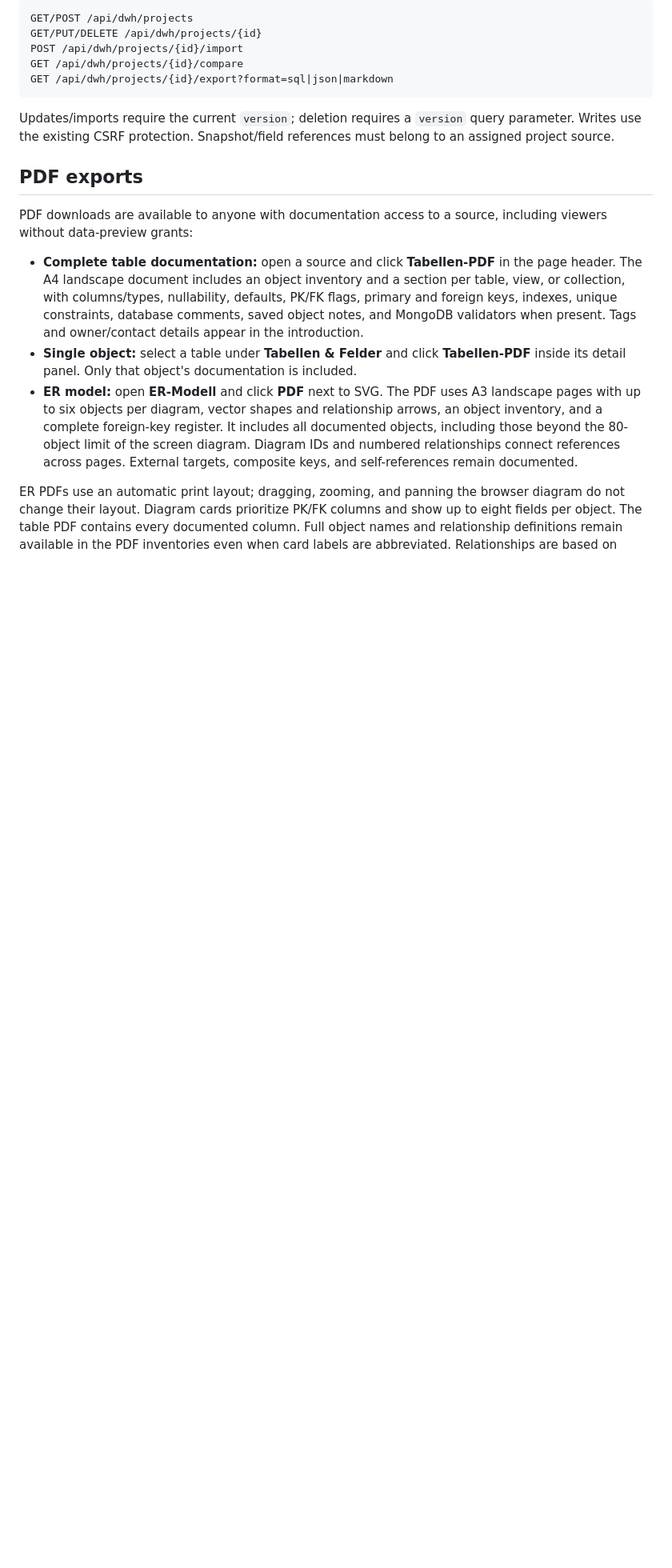
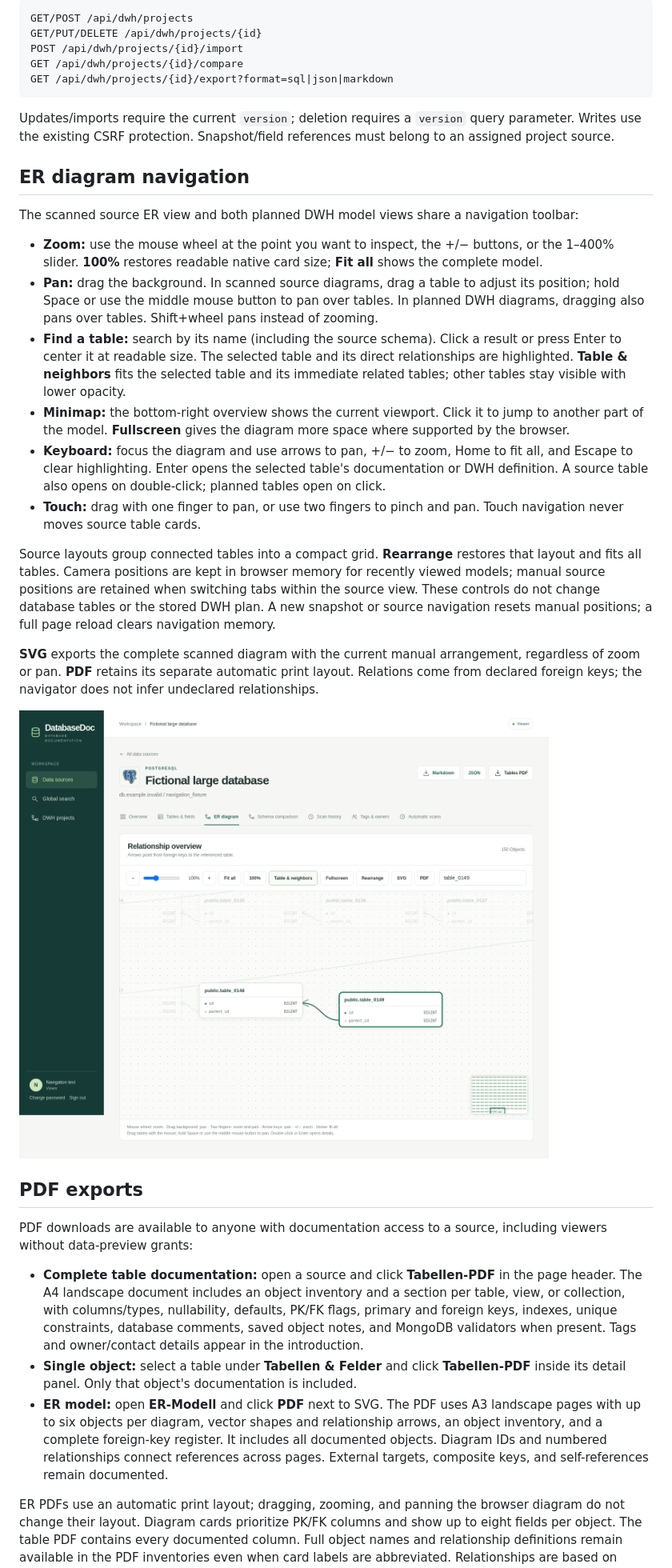
Before and after one commit to phillipunzen/database_doc, a Markdown page: README.md, the part around one of its changes. Shown at 80% size. GitHub-like rendering; pictures changed too: docs/er-navigation.png (added); blank space fills up the shorter version.

```diff
--- a/README.md
+++ b/README.md
@@ -218,13 +218,30 @@ GET /api/dwh/projects/{id}/export?format=sql|json|markdown
 
 Updates/imports require the current `version`; deletion requires a `version` query parameter. Writes use the existing CSRF protection. Snapshot/field references must belong to an assigned project source.
 
+## ER diagram navigation
+
+The scanned source ER view and both planned DWH model views share a navigation toolbar:
+
+- **Zoom:** use the mouse wheel at the point you want to inspect, the +/− buttons, or the 1–400% slider. **100%** restores readable native card size; **Fit all** shows the complete model.
+- **Pan:** drag the background. In scanned source diagrams, drag a table to adjust its position; hold Space or use the middle mouse button to pan over tables. In planned DWH diagrams, dragging also pans over tables. Shift+wheel pans instead of zooming.
+- **Find a table:** search by its name (including the source schema). Click a result or press Enter to center it at readable size. The selected table and its direct relationships are highlighted. **Table & neighbors** fits the selected table and its immediate related tables; other tables stay visible with lower opacity.
+- **Minimap:** the bottom-right overview shows the current viewport. Click it to jump to another part of the model. **Fullscreen** gives the diagram more space where supported by the browser.
+- **Keyboard:** focus the diagram and use arrows to pan, +/− to zoom, Home to fit all, and Escape to clear highlighting. Enter opens the selected table's documentation or DWH definition. A source table also opens on double-click; planned tables open on click.
+- **Touch:** drag with one finger to pan, or use two fingers to pinch and pan. Touch navigation never moves source table cards.
+
+Source layouts group connected tables into a compact grid. **Rearrange** restores that layout and fits all tables. Camera positions are kept in browser memory for recently viewed models; manual source positions are retained when switching tabs within the source view. These controls do not change database tables or the stored DWH plan. A new snapshot or source navigation resets manual positions; a full page reload clears navigation memory.
+
+**SVG** exports the complete scanned diagram with the current manual arrangement, regardless of zoom or pan. **PDF** retains its separate automatic print layout. Relations come from declared foreign keys; the navigator does not infer undeclared relationships.
+
+![ER diagram navigation with a fictional large database](docs/er-navigation.png)
+
 ## PDF exports
 
 PDF downloads are available to anyone with documentation access to a source, including viewers without data-preview grants:
 
 - **Complete table documentation:** open a source and click **Tabellen-PDF** in the page header. The A4 landscape document includes an object inventory and a section per table, view, or collection, with columns/types, nullability, defaults, PK/FK flags, primary and foreign keys, indexes, unique constraints, database comments, saved object notes, and MongoDB validators when present. Tags and owner/contact details appear in the introduction.
 - **Single object:** select a table under **Tabellen & Felder** and click **Tabellen-PDF** inside its detail panel. Only that object's documentation is included.
-- **ER model:** open **ER-Modell** and click **PDF** next to SVG. The PDF uses A3 landscape pages with up to six objects per diagram, vector shapes and relationship arrows, an object inventory, and a complete foreign-key register. It includes all documented objects, including those beyond the 80-object limit of the screen diagram. Diagram IDs and numbered relationships connect references across pages. External targets, composite keys, and self-references remain documented.
+- **ER model:** open **ER-Modell** and click **PDF** next to SVG. The PDF uses A3 landscape pages with up to six objects per diagram, vector shapes and relationship arrows, an object inventory, and a complete foreign-key register. It includes all documented objects. Diagram IDs and numbered relationships connect references across pages. External targets, composite keys, and self-references remain documented.
 
 ER PDFs use an automatic print layout; dragging, zooming, and panning the browser diagram do not change their layout. Diagram cards prioritize PK/FK columns and show up to eight fields per object. The table PDF contains every documented column. Full object names and relationship definitions remain available in the PDF inventories even when card labels are abbreviated. Relationships are based on declared foreign keys; MongoDB field inference does not invent relationships.
 
```
Also changed, not shown: other parts of README.md (+10 -4 lines), docs/warehouse-global-model.png, 7 other files.
